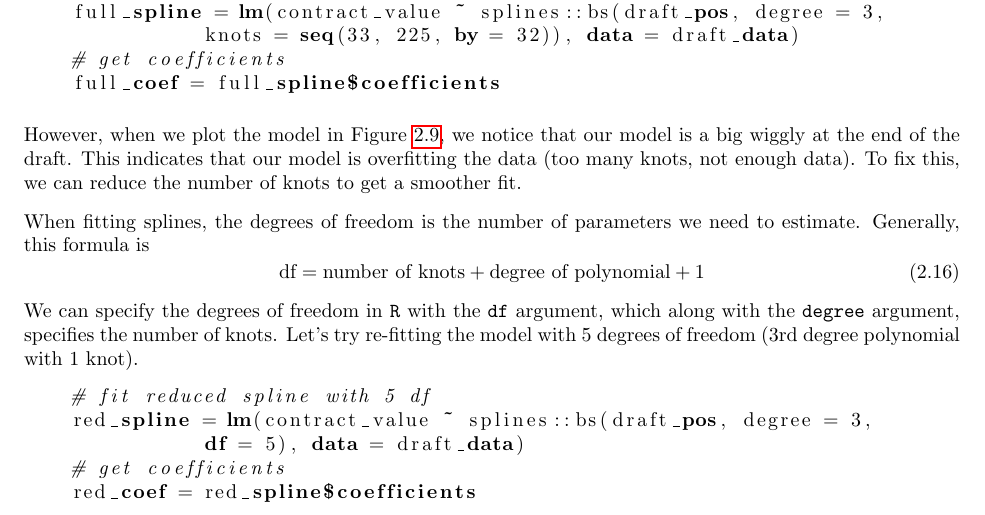
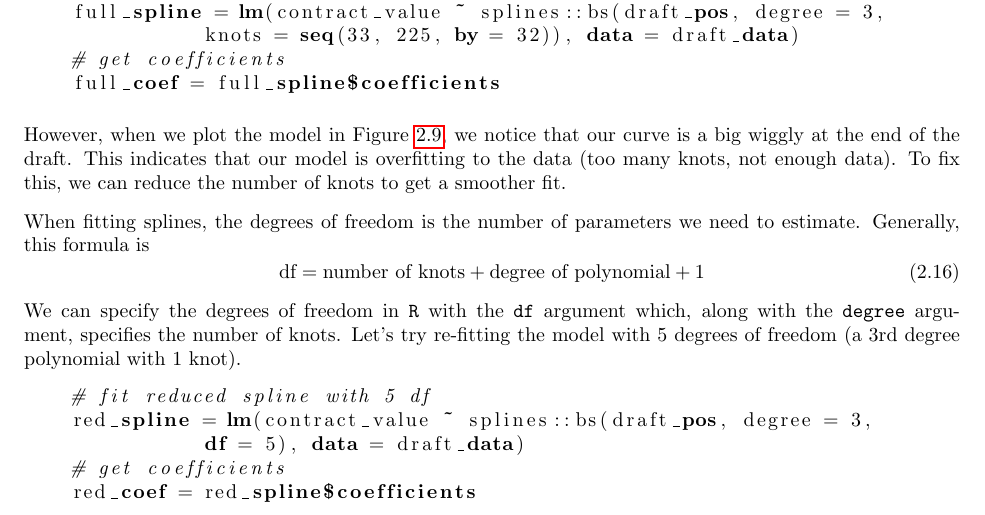
Before and after one commit to wsabi-summer-lab/summer-lab, a LaTeX document (2024/lectures/2_multivariable-linear-regression.tex): part of page 10 of 12, cut so that both start at the same text. Compiled offline with pdfLaTeX.

Commit message:
lecture 2 update

```diff
--- a/2024/lectures/2_multivariable-linear-regression.tex
+++ b/2024/lectures/2_multivariable-linear-regression.tex
@@ -374,7 +374,7 @@ Now we fit the full 7-knot cubic spline on the NFL draft data. We use \texttt{R}
     # get coefficients
     full_coef = full_spline$coefficients
 \end{lstlisting}
-However, when we plot the model in Figure \ref{fig:draft-full-spline}, we notice that our model is a big wiggly at the end of the draft. This indicates that our model is overfitting the data (too many knots, not enough data). To fix this, we can reduce the number of knots to get a smoother fit.
+However, when we plot the model in Figure \ref{fig:draft-full-spline}, we notice that our curve is a big wiggly at the end of the draft. This indicates that our model is overfitting to the data (too many knots, not enough data). To fix this, we can reduce the number of knots to get a smoother fit.
 
 \begin{figure}[h]
     \centering
@@ -387,7 +387,7 @@ When fitting splines, the degrees of freedom is the number of parameters we need
 \begin{equation}
     \text{df} = \text{number of knots} + \text{degree of polynomial} + 1
 \end{equation}
-We can specify the degrees of freedom in \texttt{R} with the \texttt{df} argument, which along with the \texttt{degree} argument, specifies the number of knots. Let's try re-fitting the model with 5 degrees of freedom (3rd degree polynomial with 1 knot).
+We can specify the degrees of freedom in \texttt{R} with the \texttt{df} argument which, along with the \texttt{degree} argument, specifies the number of knots. Let's try re-fitting the model with 5 degrees of freedom (a 3rd degree polynomial with 1 knot).
 \begin{lstlisting}[language=R]
     # fit reduced spline with 5 df
     red_spline = lm(contract_value ~ splines::bs(draft_pos, degree = 3,
```
Also changed, not shown: 2024/lectures/2_multivariable-linear-regression.pdf.
